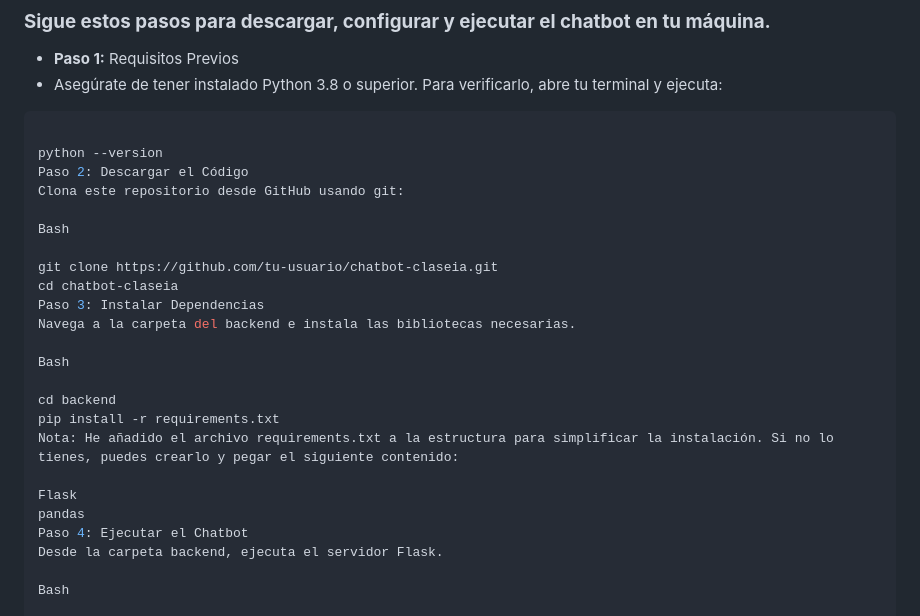
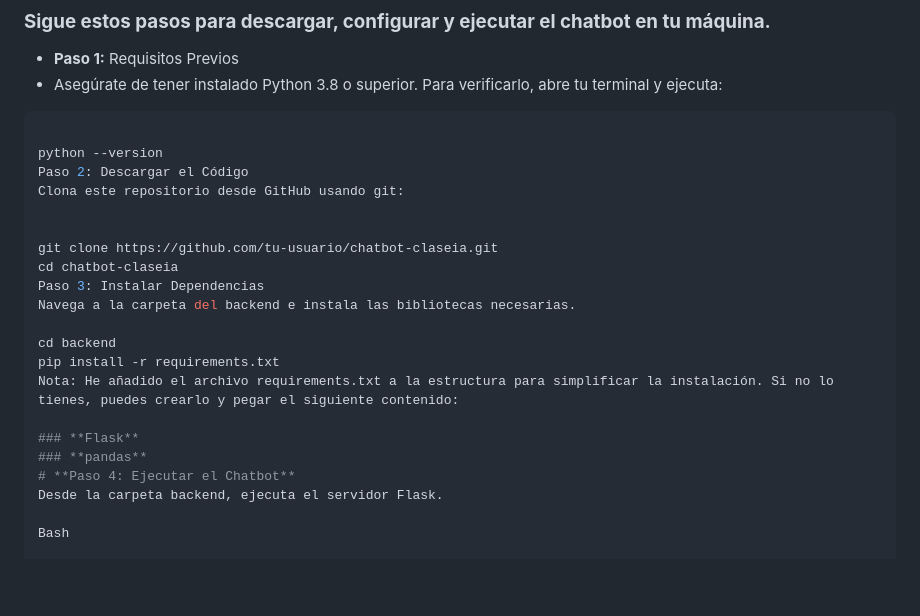
Before and after one commit to cr1085/chatbotbasic, a Markdown page: README.md, the part around the change. Drawn GitHub-style; blank space fills up the shorter version.

```diff
--- a/README.md
+++ b/README.md
@@ -45,22 +45,19 @@ python --version
 Paso 2: Descargar el Código
 Clona este repositorio desde GitHub usando git:
 
-Bash
 
 git clone https://github.com/tu-usuario/chatbot-claseia.git
 cd chatbot-claseia
 Paso 3: Instalar Dependencias
 Navega a la carpeta del backend e instala las bibliotecas necesarias.
 
-Bash
-
 cd backend
 pip install -r requirements.txt
 Nota: He añadido el archivo requirements.txt a la estructura para simplificar la instalación. Si no lo tienes, puedes crearlo y pegar el siguiente contenido:
 
-Flask
-pandas
-Paso 4: Ejecutar el Chatbot
+### **Flask**
+### **pandas**
+# **Paso 4: Ejecutar el Chatbot**
 Desde la carpeta backend, ejecuta el servidor Flask.
 
 Bash
```
